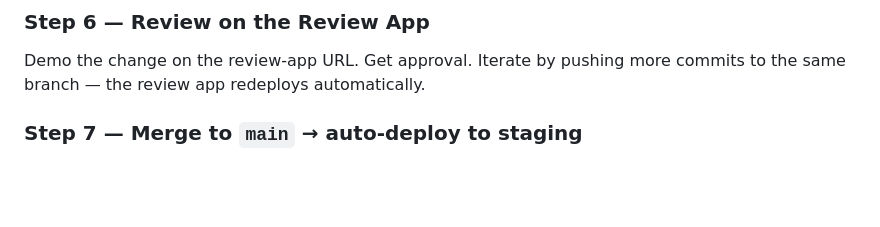
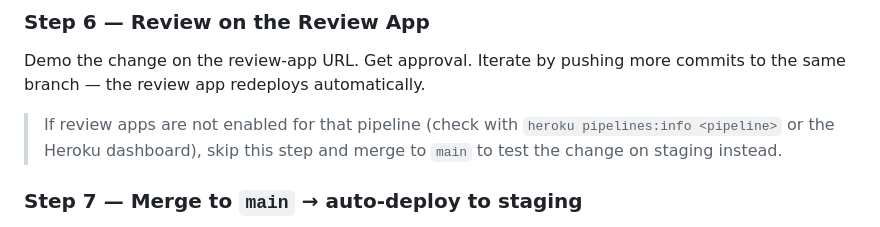
Before and after one commit to Qictrader2/qic, a Markdown page: DEPLOYMENT.md, the part around the change. Drawn GitHub-style; blank space fills up the shorter version.

Commit message:
docs: skip the review-app step when a pipeline has it disabled (#222)
Note that if review apps are not enabled for a pipeline, merging to main
to test on staging is the fallback instead of waiting on a review app
that will never appear.

```diff
--- a/DEPLOYMENT.md
+++ b/DEPLOYMENT.md
@@ -153,6 +153,10 @@ Opening the PR **automatically creates a Heroku Review App**:
 
 Demo the change on the review-app URL. Get approval. Iterate by pushing more
 commits to the same branch — the review app redeploys automatically.
+
+> If review apps are not enabled for that pipeline (check with
+> `heroku pipelines:info <pipeline>` or the Heroku dashboard), skip this step
+> and merge to `main` to test the change on staging instead.
 
 ### Step 7 — Merge to `main` → auto-deploy to staging
 
```
